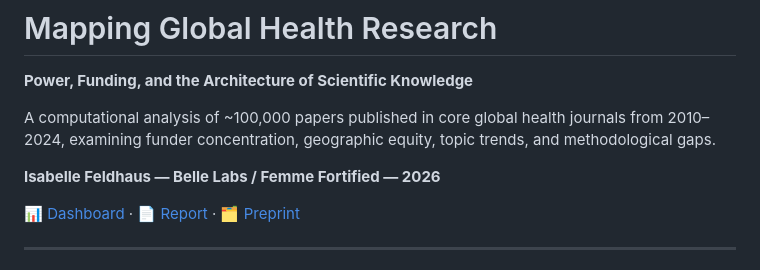
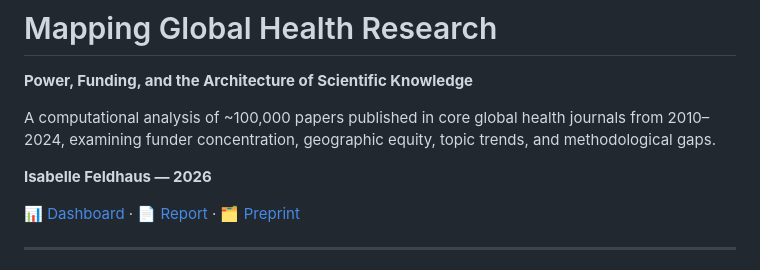
Before and after one commit to ifeldhaus/global-health-research-map, a Markdown page: README.md, the part around the change. GitHub-like rendering.

```diff
--- a/README.md
+++ b/README.md
@@ -4,7 +4,7 @@
 
 A computational analysis of ~100,000 papers published in core global health journals from 2010–2024, examining funder concentration, geographic equity, topic trends, and methodological gaps.
 
-**Isabelle Feldhaus — Belle Labs / Femme Fortified — 2026**
+**Isabelle Feldhaus — 2026**
 
 📊 [Dashboard](#) · 📄 [Report](#) · 🗂 [Preprint](#)
 
```
